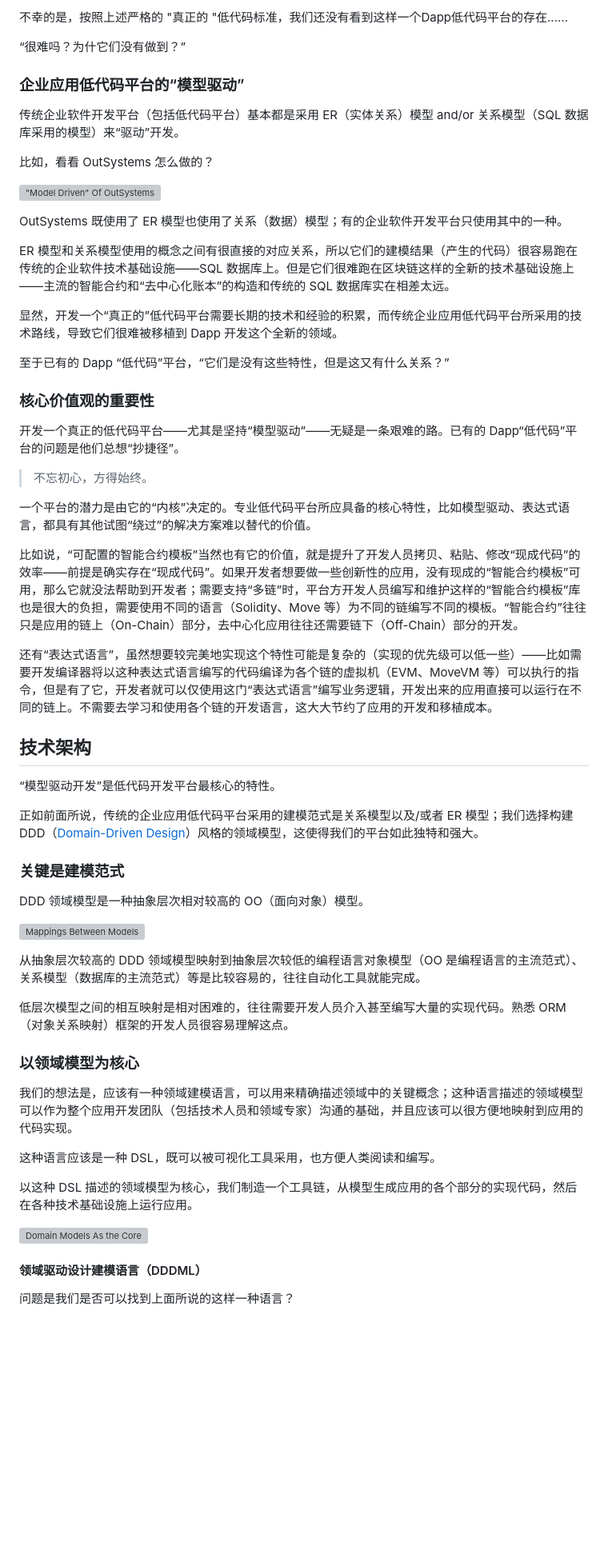
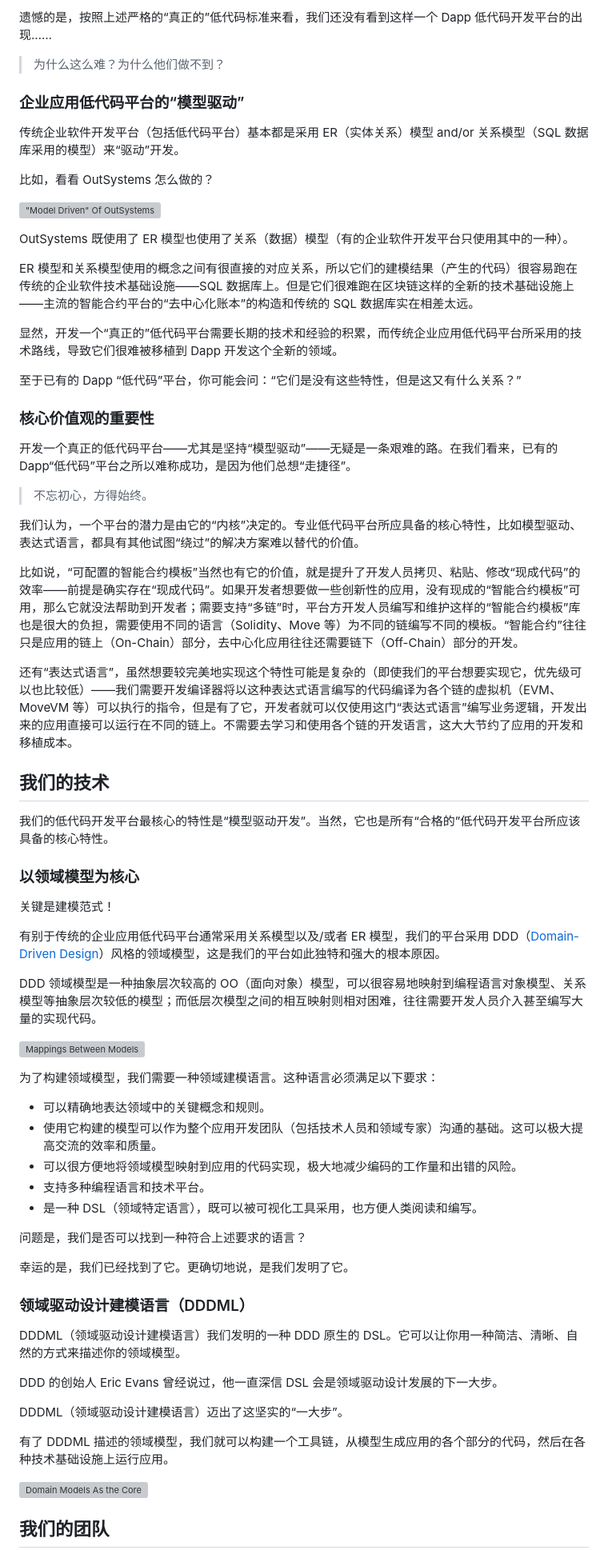
Before and after one commit to dddappp/dddappp.github.io, a Markdown page: README_CN.md, the part around the change printed below. Shown: that part at 80% size. GitHub-like rendering; blank space fills up the shorter version; grey boxes are pictures that could not be loaded.

```diff
--- a/README_CN.md
+++ b/README_CN.md
@@ -54,7 +66,7 @@
 
-不幸的是，按照上述严格的 "真正的 "低代码标准，我们还没有看到这样一个Dapp低代码平台的存在......
+遗憾的是，按照上述严格的“真正的”低代码标准来看，我们还没有看到这样一个 Dapp 低代码开发平台的出现……
 
-“很难吗？为什它们没有做到？”
+> 为什么这么难？为什么他们做不到？
 
 ### 企业应用低代码平台的“模型驱动”
 
@@ -64,53 +76,64 @@
 
 !["Model Driven" Of OutSystems](ModelDrivenOfOutSystems.png)
 
-OutSystems 既使用了 ER 模型也使用了关系（数据）模型；有的企业软件开发平台只使用其中的一种。
+OutSystems 既使用了 ER 模型也使用了关系（数据）模型（有的企业软件开发平台只使用其中的一种）。
 
-ER 模型和关系模型使用的概念之间有很直接的对应关系，所以它们的建模结果（产生的代码）很容易跑在传统的企业软件技术基础设施——SQL 数据库上。但是它们很难跑在区块链这样的全新的技术基础设施上——主流的智能合约和“去中心化账本”的构造和传统的 SQL 数据库实在相差太远。
+ER 模型和关系模型使用的概念之间有很直接的对应关系，所以它们的建模结果（产生的代码）很容易跑在传统的企业软件技术基础设施——SQL 数据库上。但是它们很难跑在区块链这样的全新的技术基础设施上——主流的智能合约平台的“去中心化账本”的构造和传统的 SQL 数据库实在相差太远。
 
 显然，开发一个“真正的”低代码平台需要长期的技术和经验的积累，而传统企业应用低代码平台所采用的技术路线，导致它们很难被移植到 Dapp 开发这个全新的领域。
 
-至于已有的 Dapp “低代码”平台，“它们是没有这些特性，但是这又有什么关系？”
+至于已有的 Dapp “低代码”平台，你可能会问：“它们是没有这些特性，但是这又有什么关系？”
 
 ### 核心价值观的重要性
 
-开发一个真正的低代码平台——尤其是坚持“模型驱动”——无疑是一条艰难的路。已有的 Dapp“低代码”平台的问题是他们总想“抄捷径”。
+开发一个真正的低代码平台——尤其是坚持“模型驱动”——无疑是一条艰难的路。在我们看来，已有的 Dapp“低代码”平台之所以难称成功，是因为他们总想“走捷径”。
 
 > 不忘初心，方得始终。
 
-一个平台的潜力是由它的“内核”决定的。专业低代码平台所应具备的核心特性，比如模型驱动、表达式语言，都具有其他试图“绕过”的解决方案难以替代的价值。
+我们认为，一个平台的潜力是由它的“内核”决定的。专业低代码平台所应具备的核心特性，比如模型驱动、表达式语言，都具有其他试图“绕过”的解决方案难以替代的价值。
 
 比如说，“可配置的智能合约模板”当然也有它的价值，就是提升了开发人员拷贝、粘贴、修改“现成代码”的效率——前提是确实存在“现成代码”。如果开发者想要做一些创新性的应用，没有现成的“智能合约模板”可用，那么它就没法帮助到开发者；需要支持“多链”时，平台方开发人员编写和维护这样的“智能合约模板”库也是很大的负担，需要使用不同的语言（Solidity、Move 等）为不同的链编写不同的模板。“智能合约”往往只是应用的链上（On-Chain）部分，去中心化应用往往还需要链下（Off-Chain）部分的开发。
 
-还有“表达式语言”，虽然想要较完美地实现这个特性可能是复杂的（实现的优先级可以低一些）——比如需要开发编译器将以这种表达式语言编写的代码编译为各个链的虚拟机（EVM、MoveVM 等）可以执行的指令，但是有了它，开发者就可以仅使用这门“表达式语言”编写业务逻辑，开发出来的应用直接可以运行在不同的链上。不需要去学习和使用各个链的开发语言，这大大节约了应用的开发和移植成本。
+还有“表达式语言”，虽然想要较完美地实现这个特性可能是复杂的（即使我们的平台想要实现它，优先级可以也比较低）——我们需要开发编译器将以这种表达式语言编写的代码编译为各个链的虚拟机（EVM、MoveVM 等）可以执行的指令，但是有了它，开发者就可以仅使用这门“表达式语言”编写业务逻辑，开发出来的应用直接可以运行在不同的链上。不需要去学习和使用各个链的开发语言，这大大节约了应用的开发和移植成本。
 
-## 技术架构
+## 我们的技术
 
-“模型驱动开发”是低代码开发平台最核心的特性。
+我们的低代码开发平台最核心的特性是“模型驱动开发”。当然，它也是所有“合格的”低代码开发平台所应该具备的核心特性。
 
-正如前面所说，传统的企业应用低代码平台采用的建模范式是关系模型以及/或者 ER 模型；我们选择构建 DDD（[Domain-Driven Design](https://en.wikipedia.org/wiki/Domain-driven_design)）风格的领域模型，这使得我们的平台如此独特和强大。
+### 以领域模型为核心
 
-### 关键是建模范式
+关键是建模范式！
 
-DDD 领域模型是一种抽象层次相对较高的 OO（面向对象）模型。
+有别于传统的企业应用低代码平台通常采用关系模型以及/或者 ER 模型，我们的平台采用 DDD（[Domain-Driven Design](https://en.wikipedia.org/wiki/Domain-driven_design)）风格的领域模型，这是我们的平台如此独特和强大的根本原因。
+
+DDD 领域模型是一种抽象层次较高的 OO（面向对象）模型，可以很容易地映射到编程语言对象模型、关系模型等抽象层次较低的模型；而低层次模型之间的相互映射则相对困难，往往需要开发人员介入甚至编写大量的实现代码。
 
 ![Mappings Between Models](MappingsBetweenModels.jpeg)
 
-从抽象层次较高的 DDD 领域模型映射到抽象层次较低的编程语言对象模型（OO 是编程语言的主流范式）、关系模型（数据库的主流范式）等是比较容易的，往往自动化工具就能完成。
+为了构建领域模型，我们需要一种领域建模语言。这种语言必须满足以下要求：
 
-低层次模型之间的相互映射是相对困难的，往往需要开发人员介入甚至编写大量的实现代码。熟悉 ORM（对象关系映射）框架的开发人员很容易理解这点。
+* 可以精确地表达领域中的关键概念和规则。
+* 使用它构建的模型可以作为整个应用开发团队（包括技术人员和领域专家）沟通的基础。这可以极大提高交流的效率和质量。
+* 可以很方便地将领域模型映射到应用的代码实现，极大地减少编码的工作量和出错的风险。
+* 支持多种编程语言和技术平台。
+* 是一种 DSL（领域特定语言），既可以被可视化工具采用，也方便人类阅读和编写。
 
-### 以领域模型为核心
+问题是，我们是否可以找到一种符合上述要求的语言？
 
-我们的想法是，应该有一种领域建模语言，可以用来精确描述领域中的关键概念；这种语言描述的领域模型可以作为整个应用开发团队（包括技术人员和领域专家）沟通的基础，并且应该可以很方便地映射到应用的代码实现。
+幸运的是，我们已经找到了它。更确切地说，是我们发明了它。
 
-这种语言应该是一种 DSL，既可以被可视化工具采用，也方便人类阅读和编写。
+### 领域驱动设计建模语言（DDDML）
 
-以这种 DSL 描述的领域模型为核心，我们制造一个工具链，从模型生成应用的各个部分的实现代码，然后在各种技术基础设施上运行应用。
+DDDML（领域驱动设计建模语言）我们发明的一种 DDD 原生的 DSL。它可以让你用一种简洁、清晰、自然的方式来描述你的领域模型。
+
+DDD 的创始人 Eric Evans 曾经说过，他一直深信 DSL 会是领域驱动设计发展的下一大步。
+
+DDDML（领域驱动设计建模语言）迈出了这坚实的“一大步”。
+
+有了 DDDML 描述的领域模型，我们就可以构建一个工具链，从模型生成应用的各个部分的代码，然后在各种技术基础设施上运行应用。
 
 ![Domain Models As the Core](DomainModelsAsTheCore.png)
 
-#### 领域驱动设计建模语言（DDDML）
 
-问题是我们是否可以找到上面所说的这样一种语言？
+## 我们的团队
 
```
Also changed, not shown: other parts of README_CN.md (+65 -44 lines), dddappp_logo.png (added).
